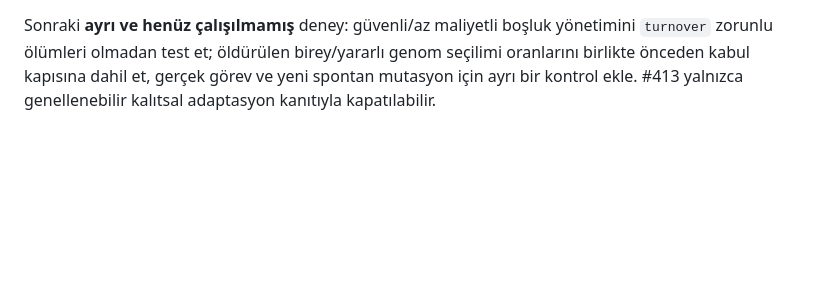
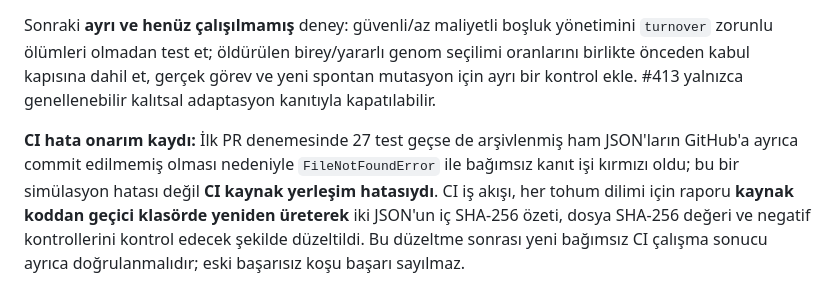
Before and after one commit to aydinefe2025-svg/Benim-AI-asistan-m, a Markdown page: docs/CANO_RESOURCE_COMPETITION_2026-11-08.md, the part around the change. GitHub-like rendering; blank space fills up the shorter version.

Commit message:
docs(ci): explain first replay failure and pin regenerated source hashes

```diff
--- a/docs/CANO_RESOURCE_COMPETITION_2026-11-08.md
+++ b/docs/CANO_RESOURCE_COMPETITION_2026-11-08.md
@@ -39,3 +39,5 @@ Maliyet **0**, birleşik `rotation_turnover` ile eski `seniority_closed` arasın
 Kaynak: `organism_lab_cloud/organism_lab/resource_competition.py`. Test: `organism_lab_cloud/organism_lab/tests/test_resource_competition.py`. Tekil tasarım red `NotImplementedError` → uygulama green görüldü; testte ayrıca ücretsiz kaynak sübvansiyonunun yoklama sonucunu bozması bulunarak test enerjisi sıfır kaynak altında doğrulandı. **11 yeni + 16 önceki = 27 lokal test başarılı.** Gerçek kaynak motoru orijinal SHA ile eşleşiyor; CI Python 3.11/3.12'de kaynak + iki raporun deterministik replay/hash'ini yeniden doğrulamak üzere tanımlandı. Raporlar `research_reports/organism-lab-competition/` altındadır; SHA imzalama değil bütünlük ölçümüdür.
 
 Sonraki **ayrı ve henüz çalışılmamış** deney: güvenli/az maliyetli boşluk yönetimini `turnover` zorunlu ölümleri olmadan test et; öldürülen birey/yararlı genom seçilimi oranlarını birlikte önceden kabul kapısına dahil et, gerçek görev ve yeni spontan mutasyon için ayrı bir kontrol ekle. #413 yalnızca genellenebilir kalıtsal adaptasyon kanıtıyla kapatılabilir.
+
+**CI hata onarım kaydı:** İlk PR denemesinde 27 test geçse de arşivlenmiş ham JSON'ların GitHub'a ayrıca commit edilmemiş olması nedeniyle `FileNotFoundError` ile bağımsız kanıt işi kırmızı oldu; bu bir simülasyon hatası değil **CI kaynak yerleşim hatasıydı**. CI iş akışı, her tohum dilimi için raporu **kaynak koddan geçici klasörde yeniden üreterek** iki JSON'un iç SHA-256 özeti, dosya SHA-256 değeri ve negatif kontrollerini kontrol edecek şekilde düzeltildi. Bu düzeltme sonrası yeni bağımsız CI çalışma sonucu ayrıca doğrulanmalıdır; eski başarısız koşu başarı sayılmaz.
```
